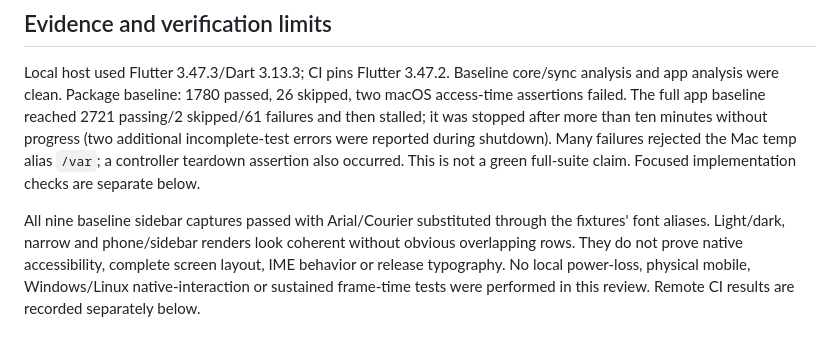
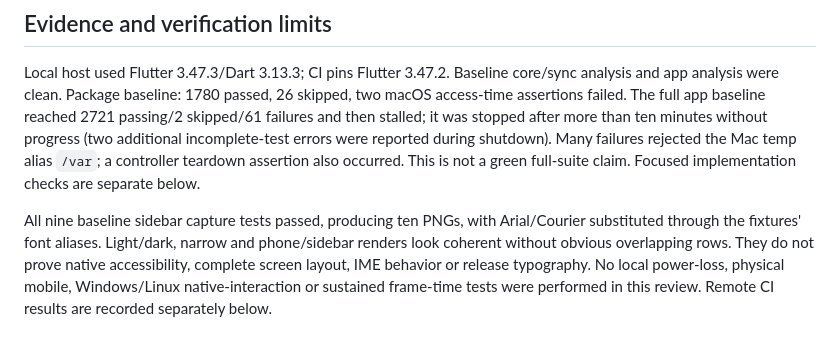
Before and after one commit to L-K-M/Poltergeist, a Markdown page: ANALYSIS.md, the part around the change. Drawn GitHub-style.

Commit message:
Clarify visual capture verification counts
Distinguish the nine passing capture tests from their ten image outputs.

Co-Authored-By: Codex <noreply@openai.com>

Codex-Session: codex://threads/01a0dd45-993d-7963-8d6c-b6a13cb605b7

```diff
--- a/ANALYSIS.md
+++ b/ANALYSIS.md
@@ -356,7 +356,7 @@ errors were reported during shutdown). Many failures rejected the Mac
 temp alias `/var`; a controller teardown assertion also occurred. This is not
 a green full-suite claim. Focused implementation checks are separate below.
 
-All nine baseline sidebar captures passed with Arial/Courier substituted
+All nine baseline sidebar capture tests passed, producing ten PNGs, with Arial/Courier substituted
 through the fixtures' font aliases. Light/dark, narrow and phone/sidebar renders
 look coherent without obvious overlapping rows. They do not prove native
 accessibility, complete screen layout, IME behavior or release typography.
```
